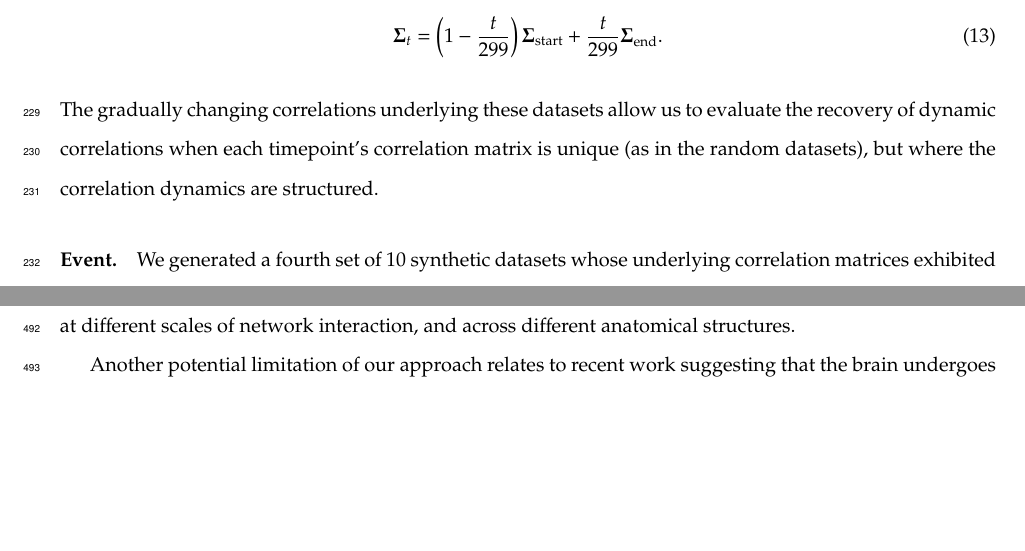
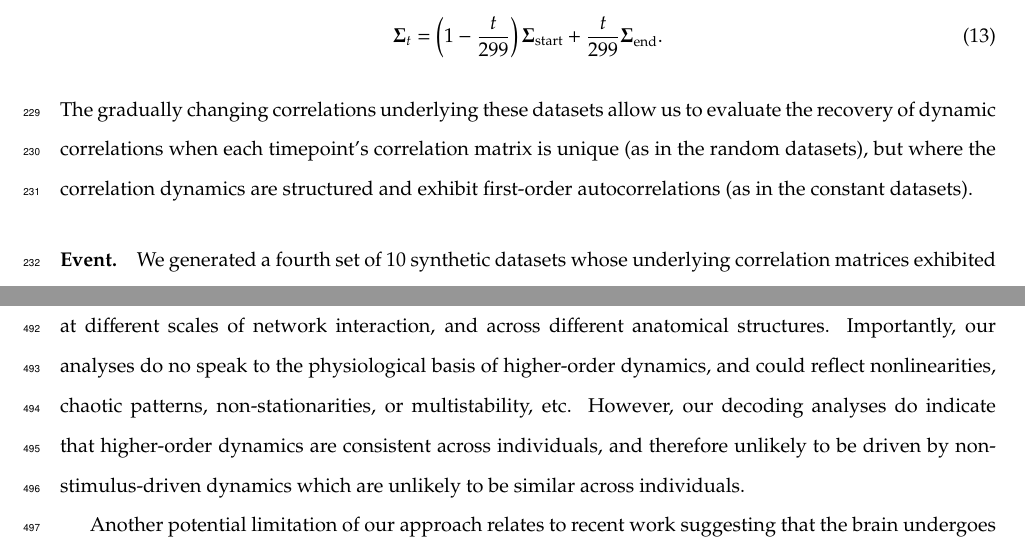
Before and after one commit to ContextLab/timecorr-paper, a LaTeX paper (paper/main.tex): two parts of pages 10 and 22 of 23, joined at a grey line, cut so that both start at the same text, the shorter picture padded with empty space. Compiled offline with pdfLaTeX.

Commit message:
WIP paper

```diff
--- a/paper/main.tex
+++ b/paper/main.tex
@@ -593,7 +593,8 @@ $\mathbf{\Sigma}_m$:
 The gradually changing correlations underlying these datasets allow us
 to evaluate the recovery of dynamic correlations when each timepoint's
 correlation matrix is unique (as in the random datasets), but where
-the correlation dynamics are structured.
+the correlation dynamics are structured and exhibit first-order
+autocorrelations (as in the constant datasets).
 
 \paragraph*{Event.} We generated a fourth set of 10 synthetic datasets
 whose underlying correlation matrices exhibited prolonged intervals of
@@ -1256,7 +1258,14 @@ response profile of a given brain structure may relate to how strongly
 connected that structure is with other brain
 areas~\citep{FallEtal19}.  Further study is needed to understand the
 role of temporal integration at different scales of network
-interaction, and across different anatomical structures.
+interaction, and across different anatomical structures. Importantly,
+our analyses do no speak to the physiological basis of higher-order
+dynamics, and could reflect nonlinearities, chaotic patterns,
+non-stationarities, or multistability, etc. However, our decoding analyses do indicate
+that higher-order dynamics are
+consistent across individuals, and therefore unlikely to be driven by
+non-stimulus-driven dynamics which are unlikely to be similar across
+individuals.
 
 Another potential limitation of our approach relates to recent work
 suggesting that the brain undergoes rapid state changes, for example
```
Also changed, not shown: paper/supporting_information.pdf, paper/main.tex (3 more changed lines).
